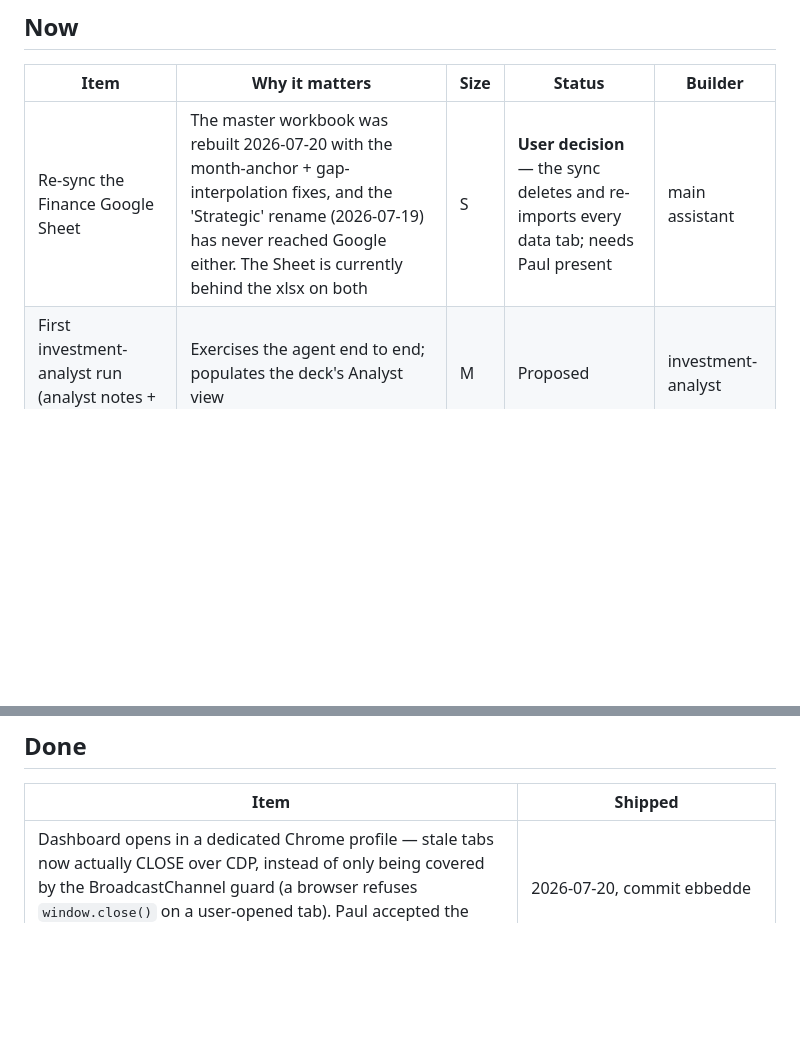
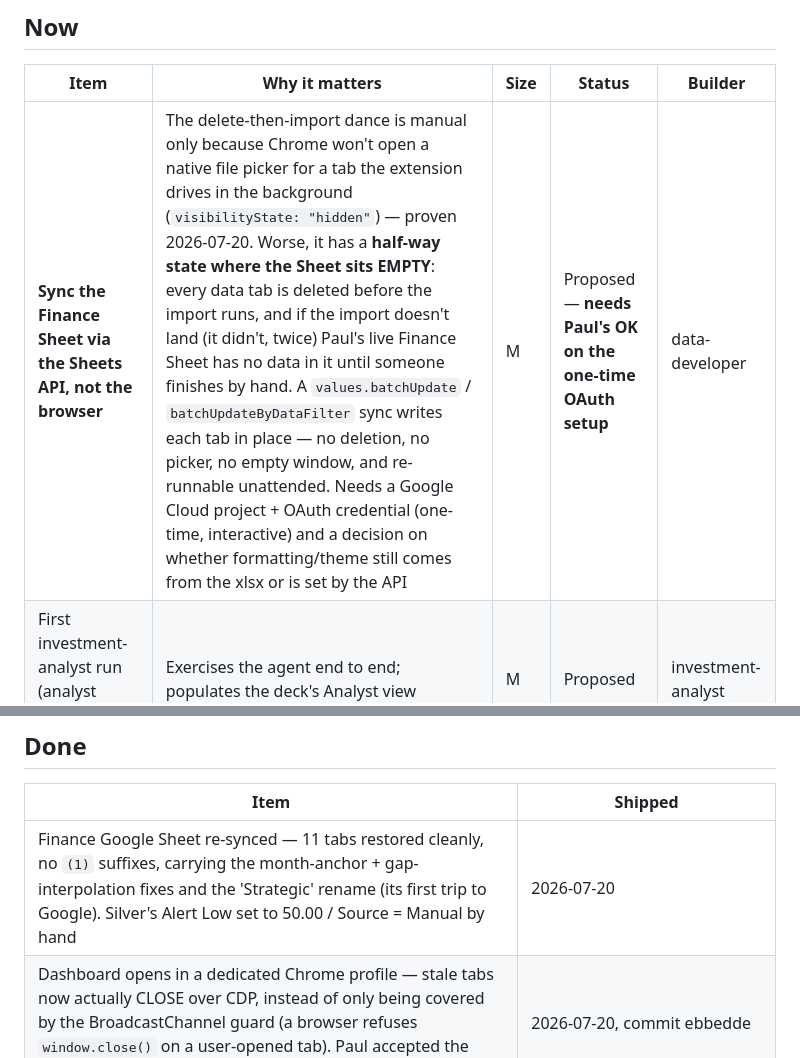
Before and after one commit to psangh-art/Claude-Weath-Integration, a Markdown page: BACKLOG.md, 2 parts joined by grey strips. GitHub-like rendering; blank space fills up the shorter version.

Commit message:
Backlog: Sheets API sync; Finance re-sync done
The browser sync deletes every data tab BEFORE importing, and the import
can't run from a tab the Claude extension drives — Chrome won't open a native
file picker for a tab whose visibilityState is "hidden". Today that left the
live Finance Sheet empty until it was finished by hand. A Sheets API sync
writes each tab in place: no deletion, no picker, no empty window, and
re-runnable unattended. Needs a one-time OAuth setup, so it's Paul's call.

The re-sync itself completed: 11 tabs, no name suffixes, carrying the
month-anchor and gap-interpolation fixes plus the 'Strategic' rename.

Co-Authored-By: Claude Opus 4.8 <noreply@anthropic.com>

```diff
--- a/BACKLOG.md
+++ b/BACKLOG.md
@@ -9,7 +9,7 @@ Approved → In progress → Done (with commit/PR ref). Items marked
 
 | Item | Why it matters | Size | Status | Builder |
 |---|---|---|---|---|
-| Re-sync the Finance Google Sheet | The master workbook was rebuilt 2026-07-20 with the month-anchor + gap-interpolation fixes, and the 'Strategic' rename (2026-07-19) has never reached Google either. The Sheet is currently behind the xlsx on both | S | **User decision** — the sync deletes and re-imports every data tab; needs Paul present | main assistant |
+| **Sync the Finance Sheet via the Sheets API, not the browser** | The delete-then-import dance is manual only because Chrome won't open a native file picker for a tab the extension drives in the background (`visibilityState: "hidden"`) — proven 2026-07-20. Worse, it has a **half-way state where the Sheet sits EMPTY**: every data tab is deleted before the import runs, and if the import doesn't land (it didn't, twice) Paul's live Finance Sheet has no data in it until someone finishes by hand. A `values.batchUpdate` / `batchUpdateByDataFilter` sync writes each tab in place — no deletion, no picker, no empty window, and re-runnable unattended. Needs a Google Cloud project + OAuth credential (one-time, interactive) and a decision on whether formatting/theme still comes from the xlsx or is set by the API | M | Proposed — **needs Paul's OK on the one-time OAuth setup** | data-developer |
 | First investment-analyst run (analyst notes + daily brief draft) | Exercises the agent end to end; populates the deck's Analyst view | M | Proposed | investment-analyst |
 | Verify the TradingView chart-open happy path | `POST /api/open-chart` (dashboard → TV Desktop over CDP 9222) has never run end to end. Needs TV Desktop relaunched with `--remote-debugging-port=9222`, and it navigates the live session — any in-progress drawing is lost | S | **User decision** — needs a moment Paul isn't mid-markup | user |
 
@@ -33,6 +33,7 @@ Approved → In progress → Done (with commit/PR ref). Items marked
 
 | Item | Shipped |
 |---|---|
+| Finance Google Sheet re-synced — 11 tabs restored cleanly, no `(1)` suffixes, carrying the month-anchor + gap-interpolation fixes and the 'Strategic' rename (its first trip to Google). Silver's Alert Low set to 50.00 / Source = Manual by hand | 2026-07-20 |
 | Dashboard opens in a dedicated Chrome profile — stale tabs now actually CLOSE over CDP, instead of only being covered by the BroadcastChannel guard (a browser refuses `window.close()` on a user-opened tab). Paul accepted the trade-off: the dashboard runs in a profile signed into nothing | 2026-07-20, commit ebbedde |
 | Month-anchor + gap-interpolation fixes applied to the LIVE workbook — May/July gaps filled, July's part-month £192 replaced by a full-month estimate, June SIPP interpolated between two measured months instead of projected past the snapshot | 2026-07-20, commit 3070b2f |
 | Pipeline app reskin finished — the Dashboard's sidebar shell, not just its palette. Rail scroll-spies the four sections; collapses to icons under ~900px | 2026-07-20, commit 36472e2 |
```
